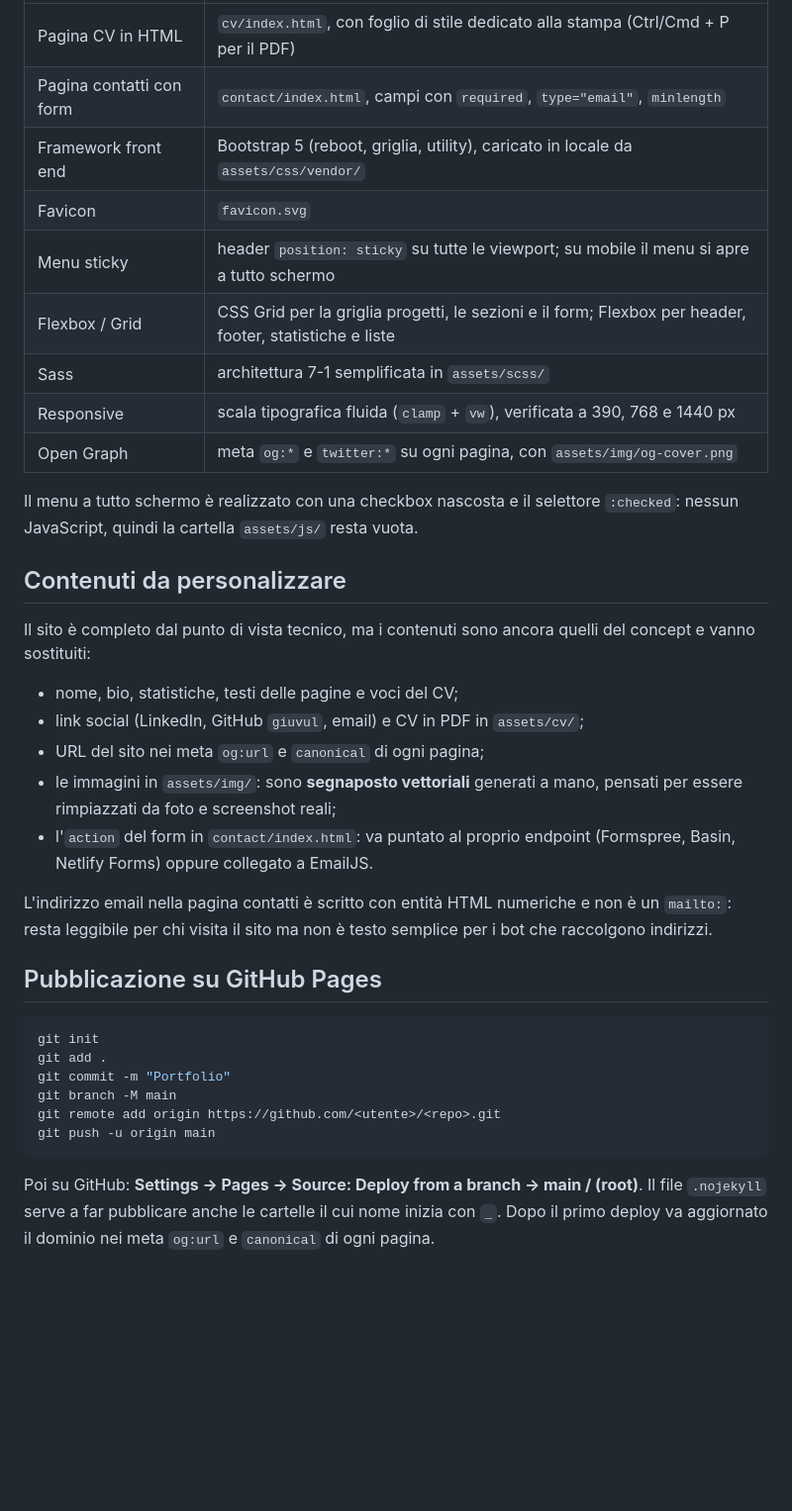
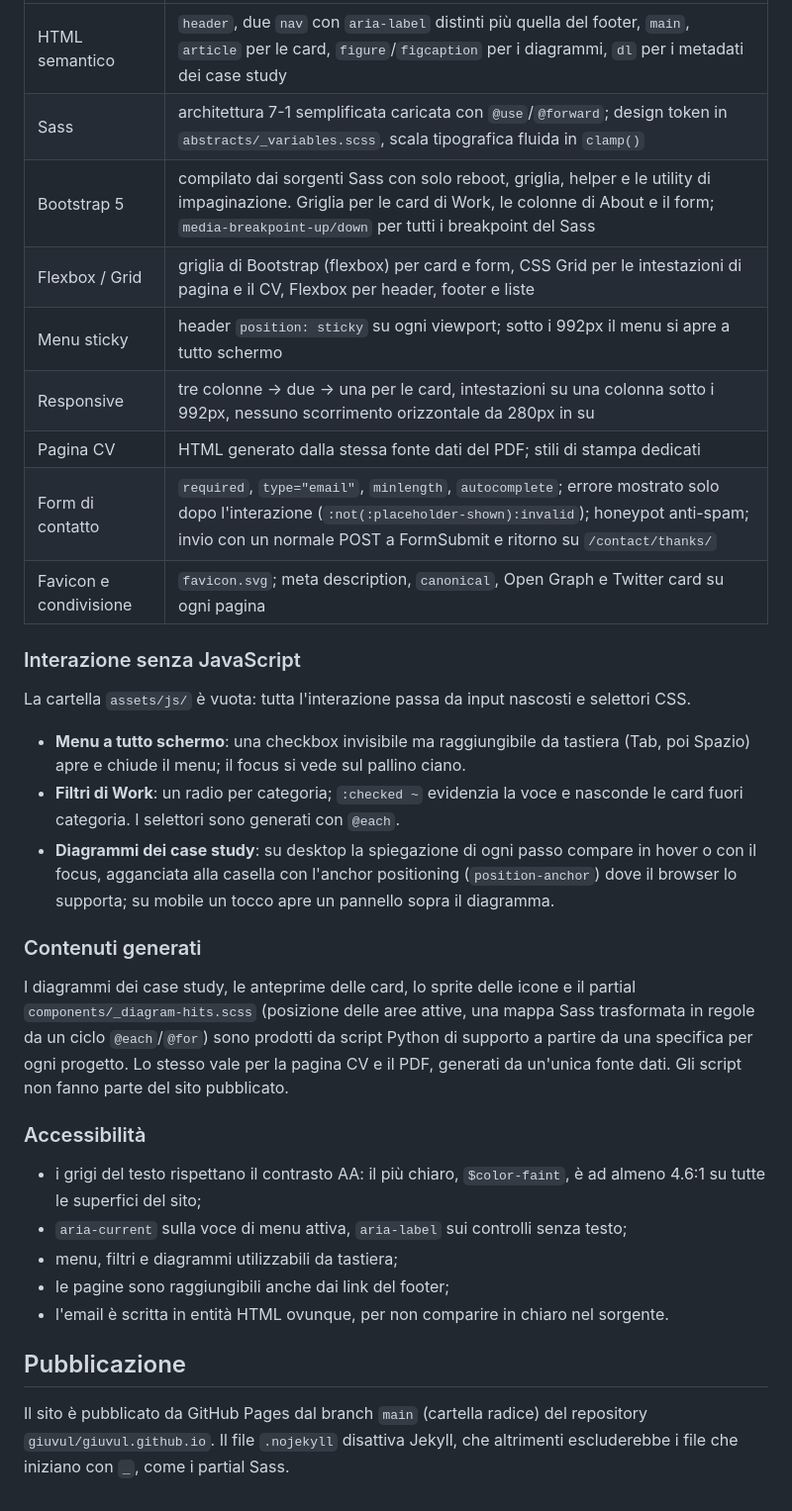
Before and after one commit to giuvul/giuvul.github.io, a Markdown page: README.md, the part around one of its changes. Shown at 99% size. Drawn GitHub-style; blank space fills up the shorter version.

````diff
--- a/README.md
+++ b/README.md
@@ -66,46 +81,48 @@ mai il CSS compilato.
 |---|---|
-| Pagina CV in HTML | `cv/index.html`, con foglio di stile dedicato alla stampa (Ctrl/Cmd + P per il PDF) |
-| Pagina contatti con form | `contact/index.html`, campi con `required`, `type="email"`, `minlength` |
-| Framework front end | Bootstrap 5 (reboot, griglia, utility), caricato in locale da `assets/css/vendor/` |
-| Favicon | `favicon.svg` |
-| Menu sticky | header `position: sticky` su tutte le viewport; su mobile il menu si apre a tutto schermo |
-| Flexbox / Grid | CSS Grid per la griglia progetti, le sezioni e il form; Flexbox per header, footer, statistiche e liste |
-| Sass | architettura 7-1 semplificata in `assets/scss/` |
-| Responsive | scala tipografica fluida (`clamp` + `vw`), verificata a 390, 768 e 1440 px |
-| Open Graph | meta `og:*` e `twitter:*` su ogni pagina, con `assets/img/og-cover.png` |
+| HTML semantico | `header`, due `nav` con `aria-label` distinti più quella del footer, `main`, `article` per le card, `figure`/`figcaption` per i diagrammi, `dl` per i metadati dei case study |
+| Sass | architettura 7-1 semplificata caricata con `@use`/`@forward`; design token in `abstracts/_variables.scss`, scala tipografica fluida in `clamp()` |
+| Bootstrap 5 | compilato dai sorgenti Sass con solo reboot, griglia, helper e le utility di impaginazione. Griglia per le card di Work, le colonne di About e il form; `media-breakpoint-up/down` per tutti i breakpoint del Sass |
+| Flexbox / Grid | griglia di Bootstrap (flexbox) per card e form, CSS Grid per le intestazioni di pagina e il CV, Flexbox per header, footer e liste |
+| Menu sticky | header `position: sticky` su ogni viewport; sotto i 992px il menu si apre a tutto schermo |
+| Responsive | tre colonne → due → una per le card, intestazioni su una colonna sotto i 992px, nessuno scorrimento orizzontale da 280px in su |
+| Pagina CV | HTML generato dalla stessa fonte dati del PDF; stili di stampa dedicati |
+| Form di contatto | `required`, `type="email"`, `minlength`, `autocomplete`; errore mostrato solo dopo l'interazione (`:not(:placeholder-shown):invalid`); honeypot anti-spam; invio con un normale POST a FormSubmit e ritorno su `/contact/thanks/` |
+| Favicon e condivisione | `favicon.svg`; meta description, `canonical`, Open Graph e Twitter card su ogni pagina |
 
-Il menu a tutto schermo è realizzato con una checkbox nascosta e il selettore
-`:checked`: nessun JavaScript, quindi la cartella `assets/js/` resta vuota.
+### Interazione senza JavaScript
 
-## Contenuti da personalizzare
+La cartella `assets/js/` è vuota: tutta l'interazione passa da input nascosti
+e selettori CSS.
 
-Il sito è completo dal punto di vista tecnico, ma i contenuti sono ancora quelli
-del concept e vanno sostituiti:
+- **Menu a tutto schermo**: una checkbox invisibile ma raggiungibile da tastiera
+  (Tab, poi Spazio) apre e chiude il menu; il focus si vede sul pallino ciano.
+- **Filtri di Work**: un radio per categoria; `:checked ~` evidenzia la voce e
+  nasconde le card fuori categoria. I selettori sono generati con `@each`.
+- **Diagrammi dei case study**: su desktop la spiegazione di ogni passo compare
+  in hover o con il focus, agganciata alla casella con l'anchor positioning
+  (`position-anchor`) dove il browser lo supporta; su mobile un tocco apre un
+  pannello sopra il diagramma.
 
-- nome, bio, statistiche, testi delle pagine e voci del CV;
-- link social (LinkedIn, GitHub `giuvul`, email) e CV in PDF in `assets/cv/`;
-- URL del sito nei meta `og:url` e `canonical` di ogni pagina;
-- le immagini in `assets/img/`: sono **segnaposto vettoriali** generati a mano,
-  pensati per essere rimpiazzati da foto e screenshot reali;
-- l'`action` del form in `contact/index.html`: va puntato al proprio endpoint
-  (Formspree, Basin, Netlify Forms) oppure collegato a EmailJS.
+### Contenuti generati
 
-L'indirizzo email nella pagina contatti è scritto con entità HTML numeriche e non
-è un `mailto:`: resta leggibile per chi visita il sito ma non è testo semplice
-per i bot che raccolgono indirizzi.
+I diagrammi dei case study, le anteprime delle card, lo sprite delle icone e il
+partial `components/_diagram-hits.scss` (posizione delle aree attive, una mappa
+Sass trasformata in regole da un ciclo `@each`/`@for`) sono prodotti da script
+Python di supporto a partire da una specifica per ogni progetto. Lo stesso vale
+per la pagina CV e il PDF, generati da un'unica fonte dati. Gli script non fanno
+parte del sito pubblicato.
 
-## Pubblicazione su GitHub Pages
+### Accessibilità
 
-```bash
-git init
-git add .
-git commit -m "Portfolio"
-git branch -M main
-git remote add origin https://github.com/<utente>/<repo>.git
-git push -u origin main
-```
+- i grigi del testo rispettano il contrasto AA: il più chiaro, `$color-faint`,
+  è ad almeno 4.6:1 su tutte le superfici del sito;
+- `aria-current` sulla voce di menu attiva, `aria-label` sui controlli senza testo;
+- menu, filtri e diagrammi utilizzabili da tastiera;
+- le pagine sono raggiungibili anche dai link del footer;
+- l'email è scritta in entità HTML ovunque, per non comparire in chiaro nel sorgente.
 
-Poi su GitHub: **Settings → Pages → Source: Deploy from a branch → main / (root)**.
-Il file `.nojekyll` serve a far pubblicare anche le cartelle il cui nome inizia
-con `_`. Dopo il primo deploy va aggiornato il dominio nei meta `og:url` e
-`canonical` di ogni pagina.
+## Pubblicazione
+
+Il sito è pubblicato da GitHub Pages dal branch `main` (cartella radice) del
+repository `giuvul/giuvul.github.io`. Il file `.nojekyll` disattiva Jekyll, che
+altrimenti escluderebbe i file che iniziano con `_`, come i partial Sass.
````
Also changed, not shown: other parts of README.md (+56 -41 lines).
